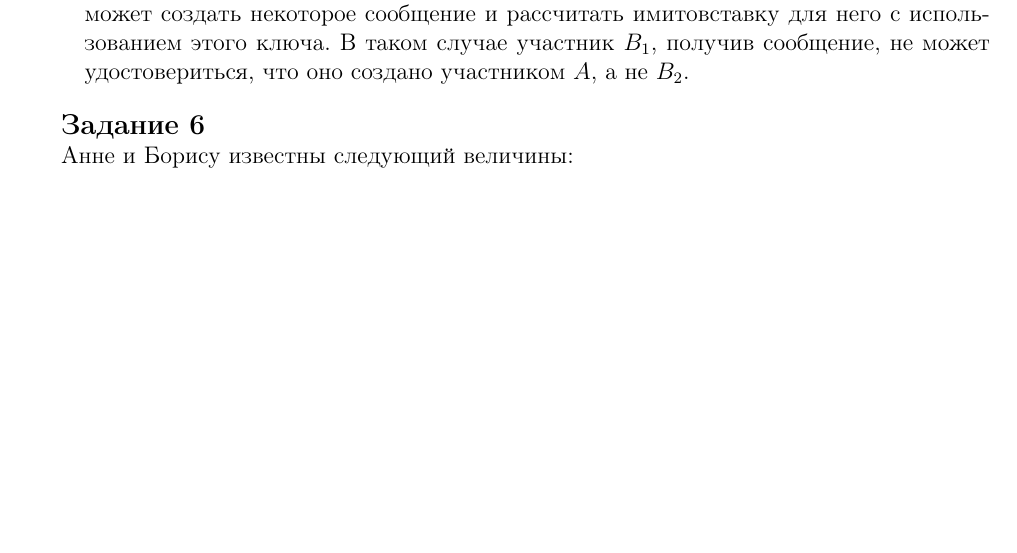
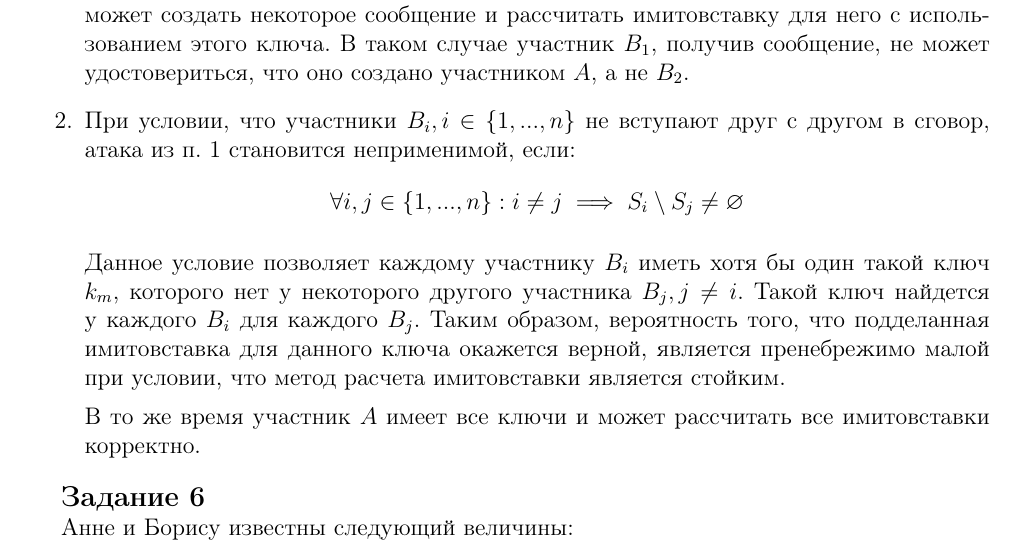
Before and after one commit to GeorgiiFirsov/applied-cryptography, a LaTeX document (HW/HW.tex): part of page 3 of 5, cut so that both start at the same text, the shorter picture padded with empty space. Compiled offline with pdfLaTeX.

Commit message:
feat: HW. Task 5.2

```diff
--- a/HW/HW.tex
+++ b/HW/HW.tex
@@ -10,6 +10,7 @@
 \usepackage{indentfirst}
 \usepackage{etoolbox}
 \usepackage{amsmath}
+\usepackage{amssymb}
 \usepackage{amsfonts}
 \usepackage{xcolor}
 
@@ -157,6 +158,19 @@ $p,a,b$); г) вычисление $H^{(n)}$ требует времени $O(\l
     \item Так как каждому участнику $B_i, i \in \{1, ..., n\}$ известен ключ $k$, то, например, $B_2$ может создать
         некоторое сообщение и рассчитать имитовставку для него с использованием этого ключа. В таком случае участник
         $B_1$, получив сообщение, не может удостовериться, что оно создано участником $A$, а не $B_2$.
+
+    \item При условии, что участники $B_i, i \in \{1, ..., n\}$ не вступают друг с другом в сговор, атака из п. 1
+        становится неприменимой, если:
+        \begin{equation*}
+            \forall i,j \in \{1,...,n\} : i \ne j \implies S_i \setminus S_j \ne \varnothing
+        \end{equation*}
+
+        Данное условие позволяет каждому участнику $B_i$ иметь хотя бы один такой ключ $k_m$, которого нет у некоторого
+        другого участника $B_j, j \ne i$. Такой ключ найдется у каждого $B_i$ для каждого $B_j$. Таким образом, вероятность
+        того, что подделанная имитовставка для данного ключа окажется верной, является пренебрежимо малой при условии, что
+        метод расчета имитовставки является стойким.
+
+        В то же время участник $A$ имеет все ключи и может рассчитать все имитовставки корректно.
 \end{enumerate}
 
 \mysection{Задание 6}
```
Also changed, not shown: HW/HW.pdf.
